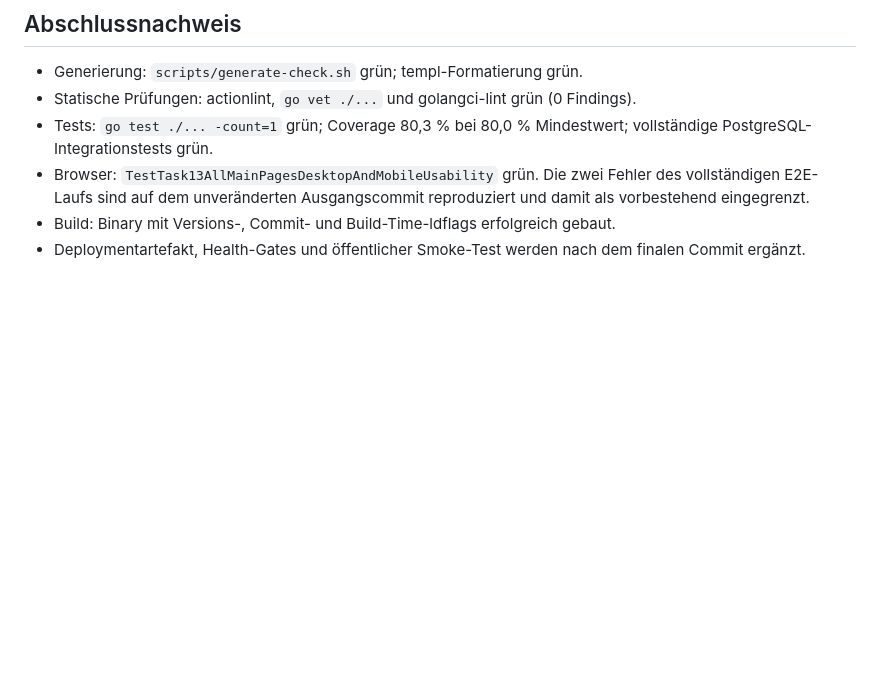
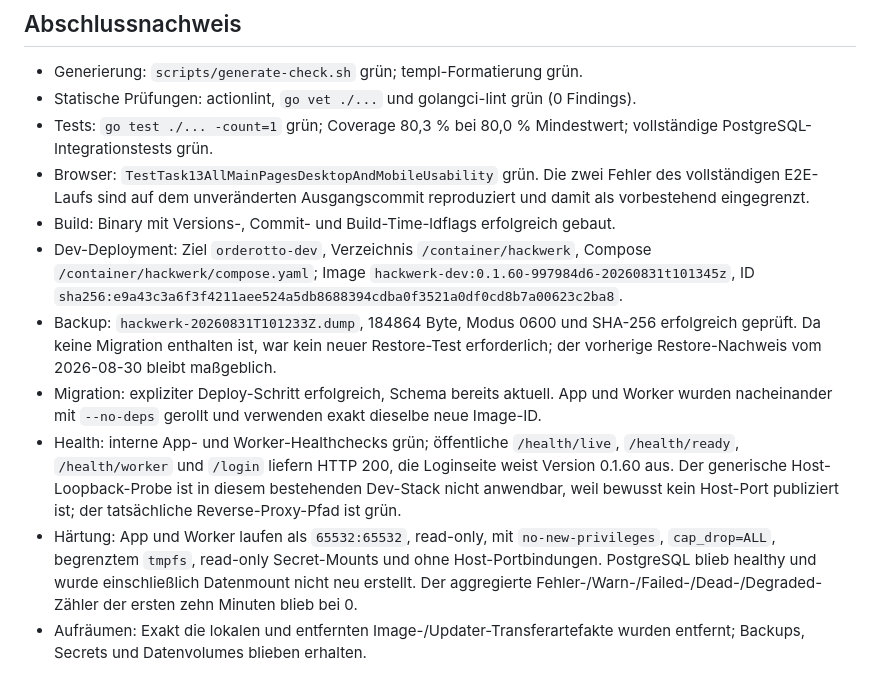
Before and after one commit to arumes31/hackwerk, a Markdown page: docs/exec-plans/2026-08-31-attached-review-corrections.md, the part around one of its changes. Rendered like a GitHub page; blank space fills up the shorter version.

Commit message:
docs: record dev deployment evidence

```diff
--- a/docs/exec-plans/2026-08-31-attached-review-corrections.md
+++ b/docs/exec-plans/2026-08-31-attached-review-corrections.md
@@ -74,4 +74,9 @@ Keine Migration. Es wird ausschließlich eine sqlc-Lesequery für vorhandene `pl
 - Tests: `go test ./... -count=1` grün; Coverage 80,3 % bei 80,0 % Mindestwert; vollständige PostgreSQL-Integrationstests grün.
 - Browser: `TestTask13AllMainPagesDesktopAndMobileUsability` grün. Die zwei Fehler des vollständigen E2E-Laufs sind auf dem unveränderten Ausgangscommit reproduziert und damit als vorbestehend eingegrenzt.
 - Build: Binary mit Versions-, Commit- und Build-Time-ldflags erfolgreich gebaut.
-- Deploymentartefakt, Health-Gates und öffentlicher Smoke-Test werden nach dem finalen Commit ergänzt.
+- Dev-Deployment: Ziel `orderotto-dev`, Verzeichnis `/container/hackwerk`, Compose `/container/hackwerk/compose.yaml`; Image `hackwerk-dev:0.1.60-997984d6-20260831t101345z`, ID `sha256:e9a43c3a6f3f4211aee524a5db8688394cdba0f3521a0df0cd8b7a00623c2ba8`.
+- Backup: `hackwerk-20260831T101233Z.dump`, 184864 Byte, Modus 0600 und SHA-256 erfolgreich geprüft. Da keine Migration enthalten ist, war kein neuer Restore-Test erforderlich; der vorherige Restore-Nachweis vom 2026-08-30 bleibt maßgeblich.
+- Migration: expliziter Deploy-Schritt erfolgreich, Schema bereits aktuell. App und Worker wurden nacheinander mit `--no-deps` gerollt und verwenden exakt dieselbe neue Image-ID.
+- Health: interne App- und Worker-Healthchecks grün; öffentliche `/health/live`, `/health/ready`, `/health/worker` und `/login` liefern HTTP 200, die Loginseite weist Version 0.1.60 aus. Der generische Host-Loopback-Probe ist in diesem bestehenden Dev-Stack nicht anwendbar, weil bewusst kein Host-Port publiziert ist; der tatsächliche Reverse-Proxy-Pfad ist grün.
+- Härtung: App und Worker laufen als `65532:65532`, read-only, mit `no-new-privileges`, `cap_drop=ALL`, begrenztem `tmpfs`, read-only Secret-Mounts und ohne Host-Portbindungen. PostgreSQL blieb healthy und wurde einschließlich Datenmount nicht neu erstellt. Der aggregierte Fehler-/Warn-/Failed-/Dead-/Degraded-Zähler der ersten zehn Minuten blieb bei 0.
+- Aufräumen: Exakt die lokalen und entfernten Image-/Updater-Transferartefakte wurden entfernt; Backups, Secrets und Datenvolumes blieben erhalten.
```
Also changed, not shown: other parts of docs/exec-plans/2026-08-31-attached-review-corrections.md (+1 -1 lines).
